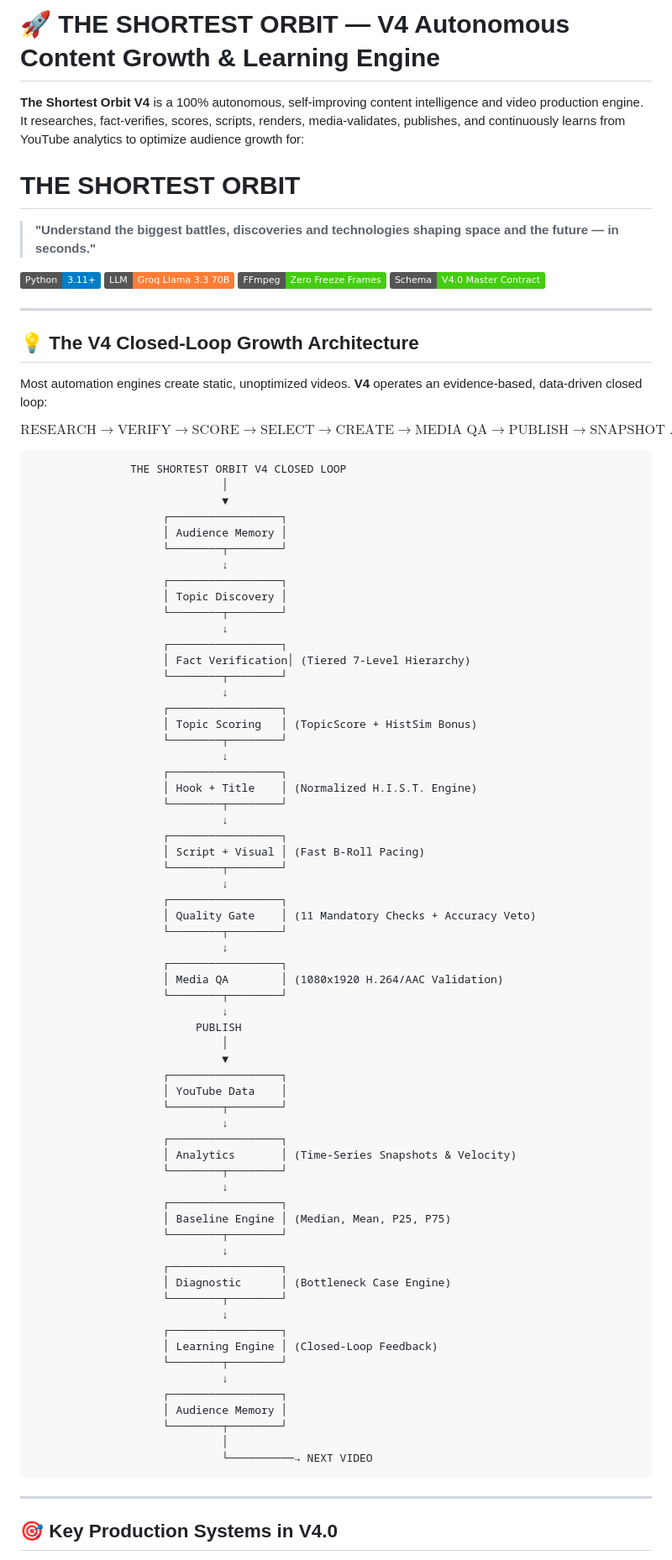
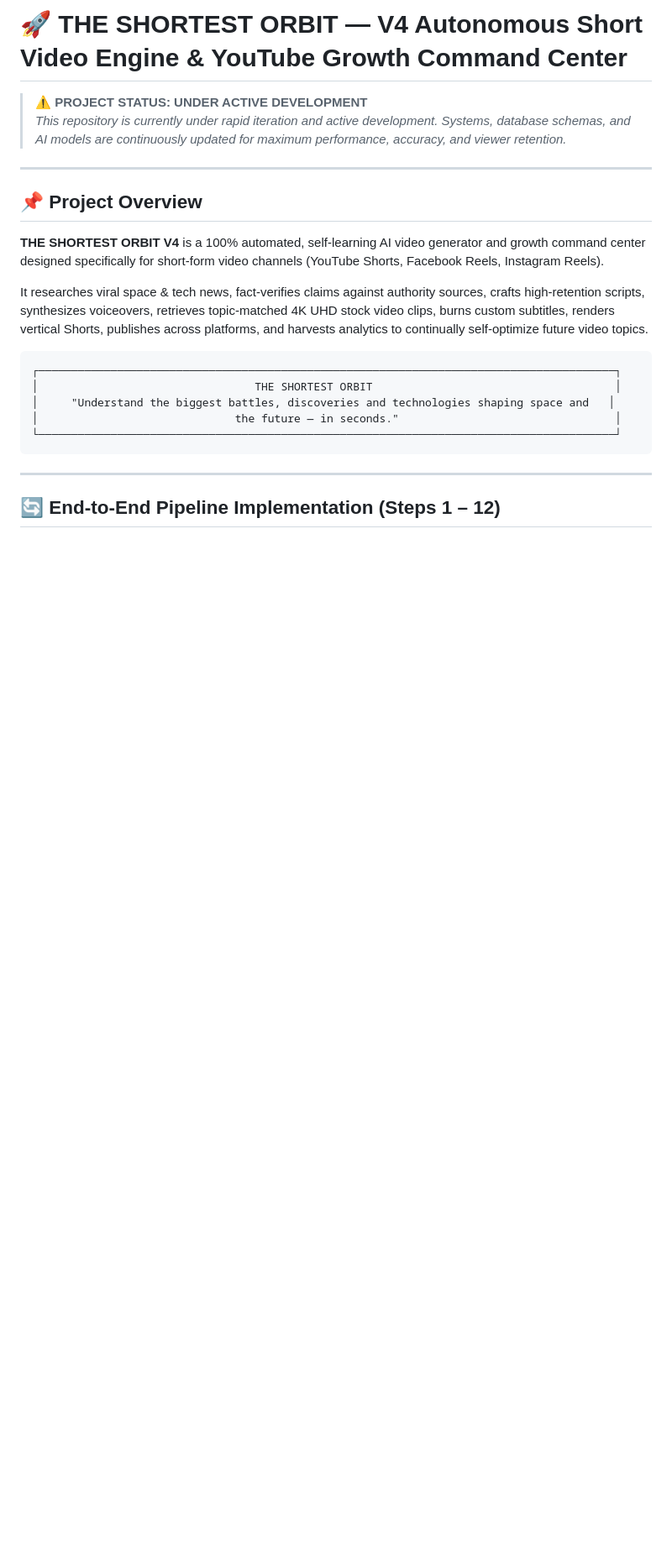
Before and after one commit to ravindrareddy17/ai-video-generator, a Markdown page: README.md, the part around one of its changes. Shown at 84% size. GitHub-like rendering; badges without logos; blank space fills up the shorter version.

````diff
--- a/README.md
+++ b/README.md
@@ -1,91 +1,25 @@
-# 🚀 THE SHORTEST ORBIT — V4 Autonomous Content Growth & Learning Engine
+# 🚀 THE SHORTEST ORBIT — V4 Autonomous Short Video Engine & YouTube Growth Command Center
 
-**The Shortest Orbit V4** is a 100% autonomous, self-improving content intelligence and video production engine. It researches, fact-verifies, scores, scripts, renders, media-validates, publishes, and continuously learns from YouTube analytics to optimize audience growth for:
-
-# THE SHORTEST ORBIT
-
-> **"Understand the biggest battles, discoveries and technologies shaping space and the future — in seconds."**
-
-![Python](https://img.shields.io/badge/Python-3.11+-blue?logo=python&logoColor=white)
-![Groq](https://img.shields.io/badge/LLM-Groq_Llama_3.3_70B-orange?logo=meta)
-![FFmpeg](https://img.shields.io/badge/FFmpeg-Zero_Freeze_Frames-success?logo=ffmpeg)
-![Status](https://img.shields.io/badge/Schema-V4.0_Master_Contract-brightgreen?style=flat)
+> ⚠️ **PROJECT STATUS: UNDER ACTIVE DEVELOPMENT**
+> *This repository is currently under rapid iteration and active development. Systems, database schemas, and AI models are continuously updated for maximum performance, accuracy, and viewer retention.*
 
 ---
 
-## 💡 The V4 Closed-Loop Growth Architecture
+## 📌 Project Overview
 
-Most automation engines create static, unoptimized videos. **V4** operates an evidence-based, data-driven closed loop:
+**THE SHORTEST ORBIT V4** is a 100% automated, self-learning AI video generator and growth command center designed specifically for short-form video channels (YouTube Shorts, Facebook Reels, Instagram Reels).
 
-$$\text{RESEARCH} \longrightarrow \text{VERIFY} \longrightarrow \text{SCORE} \longrightarrow \text{SELECT} \longrightarrow \text{CREATE} \longrightarrow \text{MEDIA QA} \longrightarrow \text{PUBLISH} \longrightarrow \text{SNAPSHOT ANALYTICS} \longrightarrow \text{DIAGNOSE} \longrightarrow \text{LEARN} \longrightarrow \text{IMPROVE}$$
+It researches viral space & tech news, fact-verifies claims against authority sources, crafts high-retention scripts, synthesizes voiceovers, retrieves topic-matched 4K UHD stock video clips, burns custom subtitles, renders vertical Shorts, publishes across platforms, and harvests analytics to continually self-optimize future video topics.
 
-```text
-               THE SHORTEST ORBIT V4 CLOSED LOOP
-                             │
-                             ▼
-                    ┌─────────────────┐
-                    │ Audience Memory │
-                    └────────┬────────┘
-                             ↓
-                    ┌─────────────────┐
-                    │ Topic Discovery │
-                    └────────┬────────┘
-                             ↓
-                    ┌─────────────────┐
-                    │ Fact Verification│ (Tiered 7-Level Hierarchy)
-                    └────────┬────────┘
-                             ↓
-                    ┌─────────────────┐
-                    │ Topic Scoring   │ (TopicScore + HistSim Bonus)
-                    └────────┬────────┘
-                             ↓
-                    ┌─────────────────┐
-                    │ Hook + Title    │ (Normalized H.I.S.T. Engine)
-                    └────────┬────────┘
-                             ↓
-                    ┌─────────────────┐
-                    │ Script + Visual │ (Fast B-Roll Pacing)
-                    └────────┬────────┘
-                             ↓
-                    ┌─────────────────┐
-                    │ Quality Gate    │ (11 Mandatory Checks + Accuracy Veto)
-                    └────────┬────────┘
-                             ↓
-                    ┌─────────────────┐
-                    │ Media QA        │ (1080x1920 H.264/AAC Validation)
-                    └────────┬────────┘
-                             ↓
-                         PUBLISH
-                             │
-                             ▼
-                    ┌─────────────────┐
-                    │ YouTube Data    │
-                    └────────┬────────┘
-                             ↓
-                    ┌─────────────────┐
-                    │ Analytics       │ (Time-Series Snapshots & Velocity)
-                    └────────┬────────┘
-                             ↓
-                    ┌─────────────────┐
-                    │ Baseline Engine │ (Median, Mean, P25, P75)
-                    └────────┬────────┘
-                             ↓
-                    ┌─────────────────┐
-                    │ Diagnostic      │ (Bottleneck Case Engine)
-                    └────────┬────────┘
-                             ↓
-                    ┌─────────────────┐
-                    │ Learning Engine │ (Closed-Loop Feedback)
-                    └────────┬────────┘
-                             ↓
-                    ┌─────────────────┐
-                    │ Audience Memory │
-                    └────────┬────────┘
-                             │
-                             └──────────→ NEXT VIDEO
+```
+┌────────────────────────────────────────────────────────────────────────────────────────┐
+│                                 THE SHORTEST ORBIT                                     │
+│     "Understand the biggest battles, discoveries and technologies shaping space and   │
+│                              the future — in seconds."                                 │
+└────────────────────────────────────────────────────────────────────────────────────────┘
 ```
 
 ---
 
-## 🎯 Key Production Systems in V4.0
+## 🔄 End-to-End Pipeline Implementation (Steps 1 – 12)
 
````
Also changed, not shown: other parts of README.md (+145 -91 lines).
